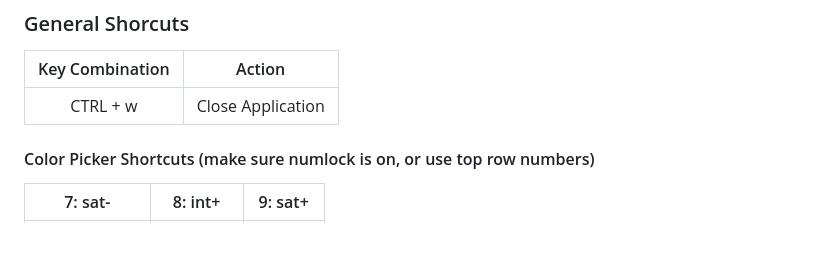
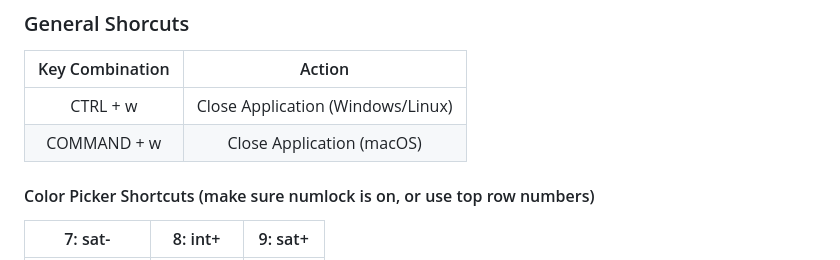
Before and after one commit to NikolaPi/NikolaPi.github.io, a Markdown page: README.md, the part around the change. GitHub-like rendering; blank space fills up the shorter version.

Commit message:
added readme clarification for mac shortcuts

```diff
--- a/README.md
+++ b/README.md
@@ -34,7 +34,8 @@ Use google sheet to create config files, alternatively edit CSV (BE CAREFUL EDIT
 ### General Shorcuts
 | Key Combination | Action |
 | :-: | :-: |
-| CTRL + w | Close Application |
+| CTRL + w | Close Application (Windows/Linux)|
+| COMMAND + w | Close Application (macOS)
 
 #### Color Picker Shortcuts (make sure numlock is on, or use top row numbers)
 | 7: sat- | 8: int+ | 9: sat+ |
```
